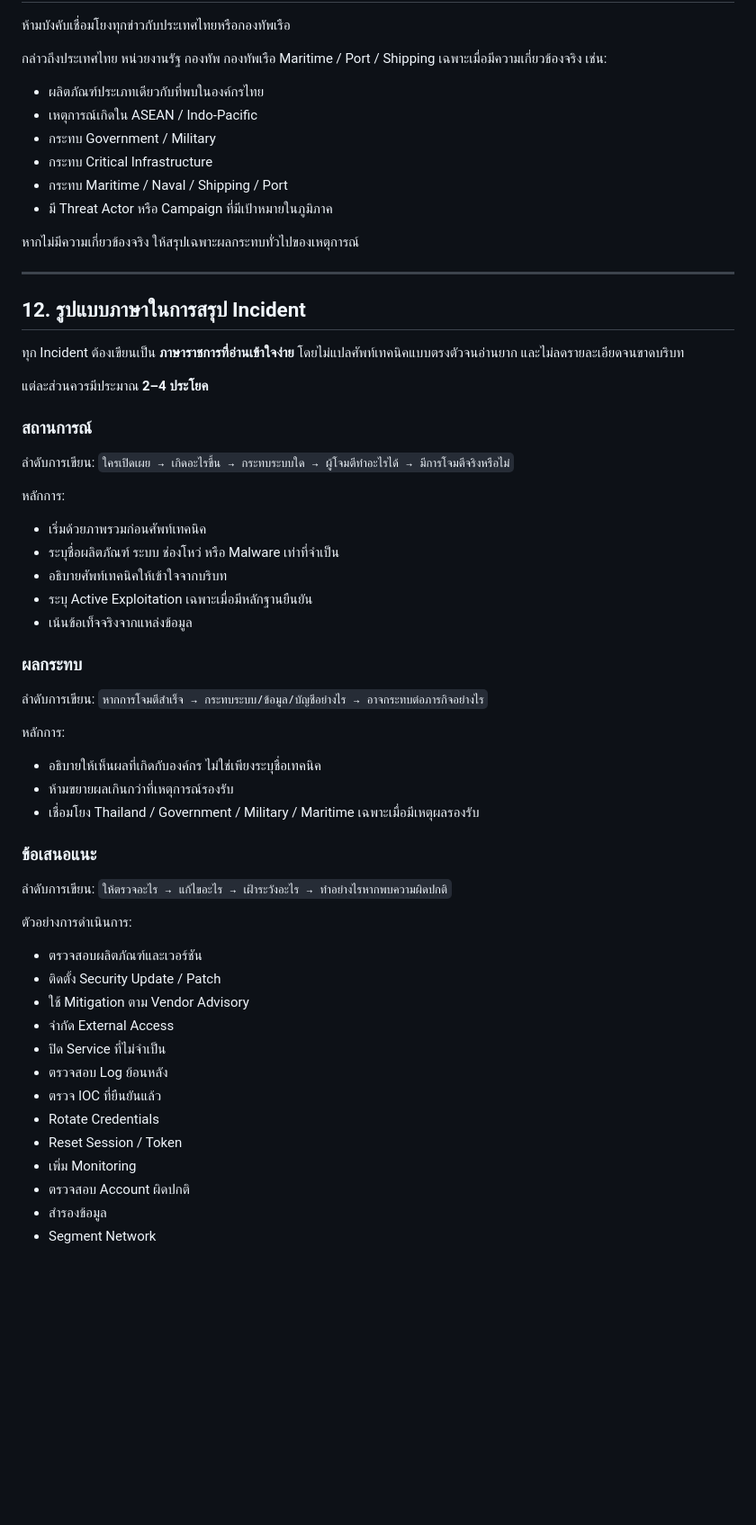
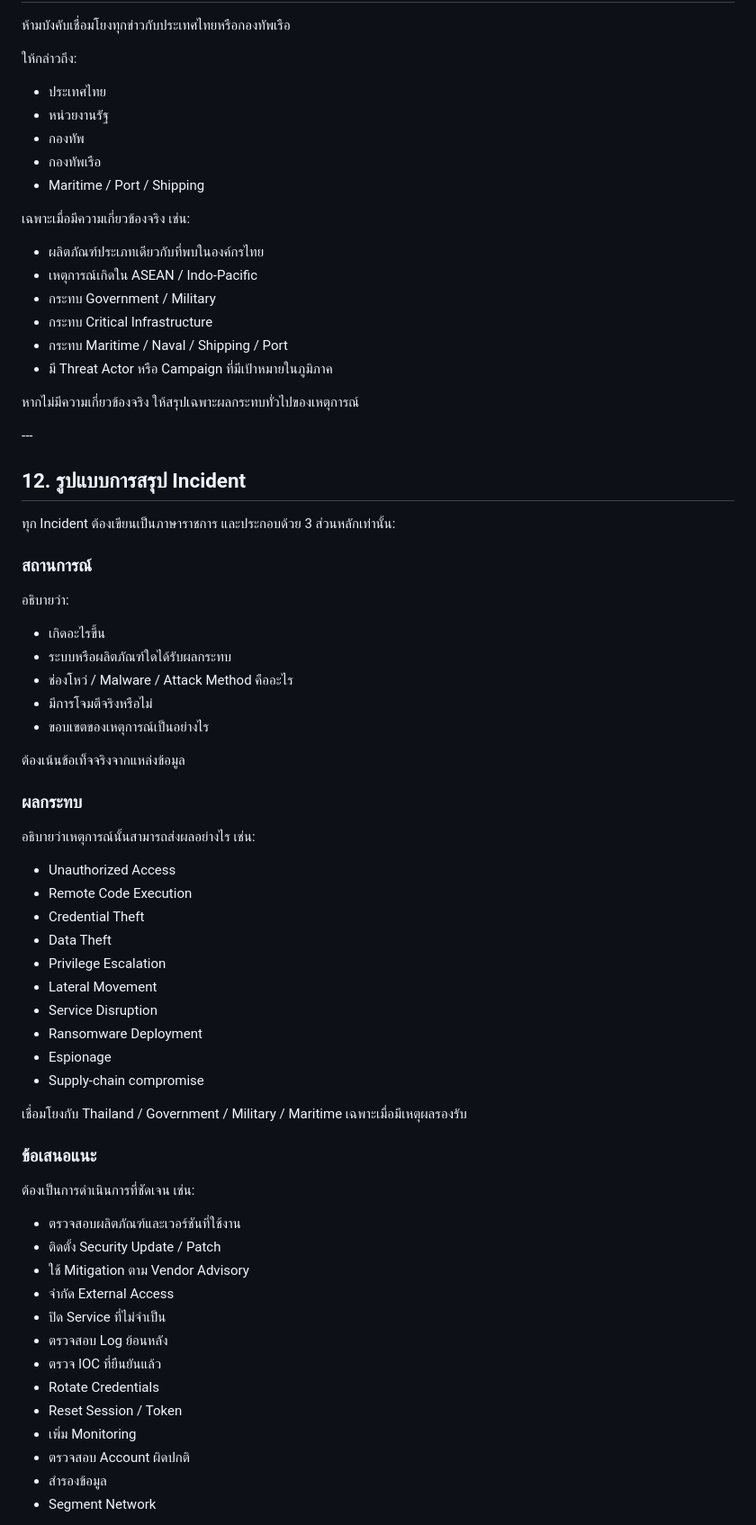
Before and after one commit to cyber-intel-daily-brief/cyber-intel-daily-brief.github.io, a Markdown page: AGENTS.md, the part around one of its changes. Shown at 90% size. Drawn GitHub-style; blank space fills up the shorter version.

Commit message:
Update Cyber Intel AGENTS rules and dashboard standard

```diff
--- a/AGENTS.md
+++ b/AGENTS.md
@@ -204,63 +232,75 @@
 
 ห้ามบังคับเชื่อมโยงทุกข่าวกับประเทศไทยหรือกองทัพเรือ
 
-กล่าวถึงประเทศไทย หน่วยงานรัฐ กองทัพ กองทัพเรือ Maritime / Port / Shipping เฉพาะเมื่อมีความเกี่ยวข้องจริง เช่น:
-- ผลิตภัณฑ์ประเภทเดียวกับที่พบในองค์กรไทย
-- เหตุการณ์เกิดใน ASEAN / Indo-Pacific
-- กระทบ Government / Military
-- กระทบ Critical Infrastructure
-- กระทบ Maritime / Naval / Shipping / Port
-- มี Threat Actor หรือ Campaign ที่มีเป้าหมายในภูมิภาค
+ให้กล่าวถึง:
+
+* ประเทศไทย
+* หน่วยงานรัฐ
+* กองทัพ
+* กองทัพเรือ
+* Maritime / Port / Shipping
+
+เฉพาะเมื่อมีความเกี่ยวข้องจริง เช่น:
+
+* ผลิตภัณฑ์ประเภทเดียวกับที่พบในองค์กรไทย
+* เหตุการณ์เกิดใน ASEAN / Indo-Pacific
+* กระทบ Government / Military
+* กระทบ Critical Infrastructure
+* กระทบ Maritime / Naval / Shipping / Port
+* มี Threat Actor หรือ Campaign ที่มีเป้าหมายในภูมิภาค
 
 หากไม่มีความเกี่ยวข้องจริง ให้สรุปเฉพาะผลกระทบทั่วไปของเหตุการณ์
 
----
+\---
 
-## 12. รูปแบบภาษาในการสรุป Incident
+## 12\. รูปแบบการสรุป Incident
 
-ทุก Incident ต้องเขียนเป็น **ภาษาราชการที่อ่านเข้าใจง่าย** โดยไม่แปลศัพท์เทคนิคแบบตรงตัวจนอ่านยาก และไม่ลดรายละเอียดจนขาดบริบท
-
-แต่ละส่วนควรมีประมาณ **2–4 ประโยค**
+ทุก Incident ต้องเขียนเป็นภาษาราชการ และประกอบด้วย 3 ส่วนหลักเท่านั้น:
 
 ### สถานการณ์
 
-ลำดับการเขียน:
-`ใครเปิดเผย → เกิดอะไรขึ้น → กระทบระบบใด → ผู้โจมตีทำอะไรได้ → มีการโจมตีจริงหรือไม่`
+อธิบายว่า:
 
-หลักการ:
-- เริ่มด้วยภาพรวมก่อนศัพท์เทคนิค
-- ระบุชื่อผลิตภัณฑ์ ระบบ ช่องโหว่ หรือ Malware เท่าที่จำเป็น
-- อธิบายศัพท์เทคนิคให้เข้าใจจากบริบท
-- ระบุ Active Exploitation เฉพาะเมื่อมีหลักฐานยืนยัน
-- เน้นข้อเท็จจริงจากแหล่งข้อมูล
+* เกิดอะไรขึ้น
+* ระบบหรือผลิตภัณฑ์ใดได้รับผลกระทบ
+* ช่องโหว่ / Malware / Attack Method คืออะไร
+* มีการโจมตีจริงหรือไม่
+* ขอบเขตของเหตุการณ์เป็นอย่างไร
+
+ต้องเน้นข้อเท็จจริงจากแหล่งข้อมูล
 
 ### ผลกระทบ
 
-ลำดับการเขียน:
-`หากการโจมตีสำเร็จ → กระทบระบบ/ข้อมูล/บัญชีอย่างไร → อาจกระทบต่อภารกิจอย่างไร`
+อธิบายว่าเหตุการณ์นั้นสามารถส่งผลอย่างไร เช่น:
 
-หลักการ:
-- อธิบายให้เห็นผลที่เกิดกับองค์กร ไม่ใช่เพียงระบุชื่อเทคนิค
-- ห้ามขยายผลเกินกว่าที่เหตุการณ์รองรับ
-- เชื่อมโยง Thailand / Government / Military / Maritime เฉพาะเมื่อมีเหตุผลรองรับ
+* Unauthorized Access
+* Remote Code Execution
+* Credential Theft
+* Data Theft
+* Privilege Escalation
+* Lateral Movement
+* Service Disruption
+* Ransomware Deployment
+* Espionage
+* Supply-chain compromise
+
+เชื่อมโยงกับ Thailand / Government / Military / Maritime เฉพาะเมื่อมีเหตุผลรองรับ
 
 ### ข้อเสนอแนะ
 
-ลำดับการเขียน:
-`ให้ตรวจอะไร → แก้ไขอะไร → เฝ้าระวังอะไร → ทำอย่างไรหากพบความผิดปกติ`
+ต้องเป็นการดำเนินการที่ชัดเจน เช่น:
 
-ตัวอย่างการดำเนินการ:
-- ตรวจสอบผลิตภัณฑ์และเวอร์ชัน
-- ติดตั้ง Security Update / Patch
-- ใช้ Mitigation ตาม Vendor Advisory
-- จำกัด External Access
-- ปิด Service ที่ไม่จำเป็น
-- ตรวจสอบ Log ย้อนหลัง
-- ตรวจ IOC ที่ยืนยันแล้ว
-- Rotate Credentials
-- Reset Session / Token
-- เพิ่ม Monitoring
-- ตรวจสอบ Account ผิดปกติ
-- สำรองข้อมูล
-- Segment Network
+* ตรวจสอบผลิตภัณฑ์และเวอร์ชันที่ใช้งาน
+* ติดตั้ง Security Update / Patch
+* ใช้ Mitigation ตาม Vendor Advisory
+* จำกัด External Access
+* ปิด Service ที่ไม่จำเป็น
+* ตรวจสอบ Log ย้อนหลัง
+* ตรวจ IOC ที่ยืนยันแล้ว
+* Rotate Credentials
+* Reset Session / Token
+* เพิ่ม Monitoring
+* ตรวจสอบ Account ผิดปกติ
+* สำรองข้อมูล
+* Segment Network
 
```
Also changed, not shown: other parts of AGENTS.md (+325 -303 lines).
